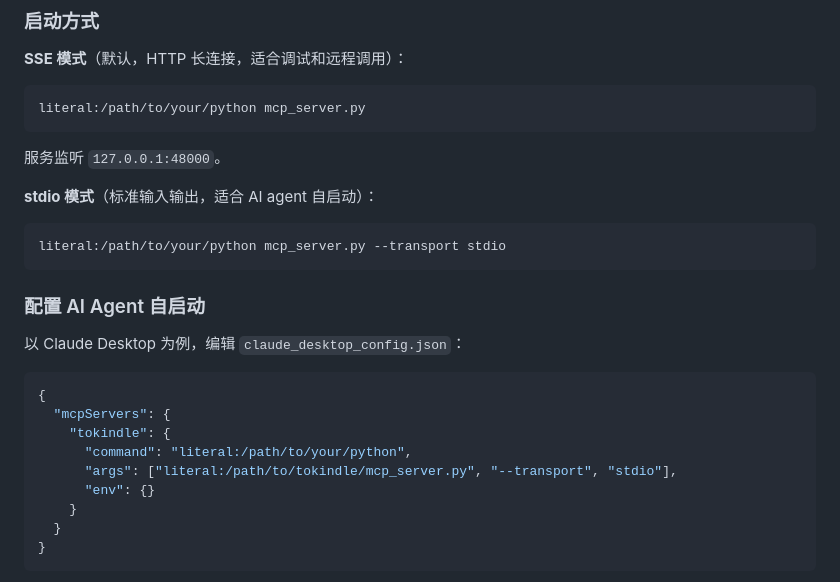
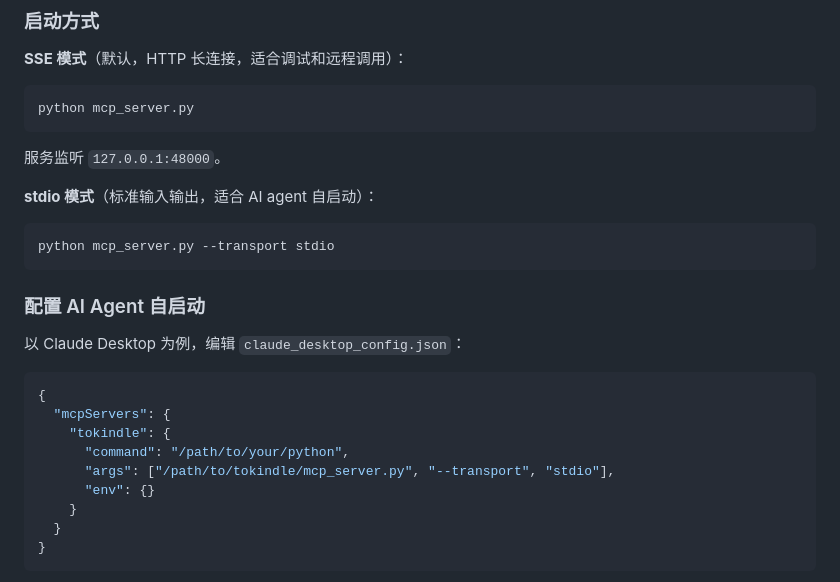
Before and after one commit to ia-xu/SendArticle2Ereader, a Markdown page: MCP_README.md, the part around the change. Rendered like a GitHub page.

````diff
--- a/MCP_README.md
+++ b/MCP_README.md
@@ -9,7 +9,7 @@
 **SSE 模式**（默认，HTTP 长连接，适合调试和远程调用）：
 
 ```bash
-literal:/path/to/your/python mcp_server.py
+python mcp_server.py
 ```
 
 服务监听 `127.0.0.1:48000`。
@@ -17,7 +17,7 @@ literal:/path/to/your/python mcp_server.py
 **stdio 模式**（标准输入输出，适合 AI agent 自启动）：
 
 ```bash
-literal:/path/to/your/python mcp_server.py --transport stdio
+python mcp_server.py --transport stdio
 ```
 
 ### 配置 AI Agent 自启动
@@ -28,8 +28,8 @@ literal:/path/to/your/python mcp_server.py --transport stdio
 {
   "mcpServers": {
     "tokindle": {
-      "command": "literal:/path/to/your/python",
-      "args": ["literal:/path/to/tokindle/mcp_server.py", "--transport", "stdio"],
+      "command": "/path/to/your/python",
+      "args": ["/path/to/tokindle/mcp_server.py", "--transport", "stdio"],
       "env": {}
     }
   }
````
Also changed, not shown: README.md (+4 -4 lines).
